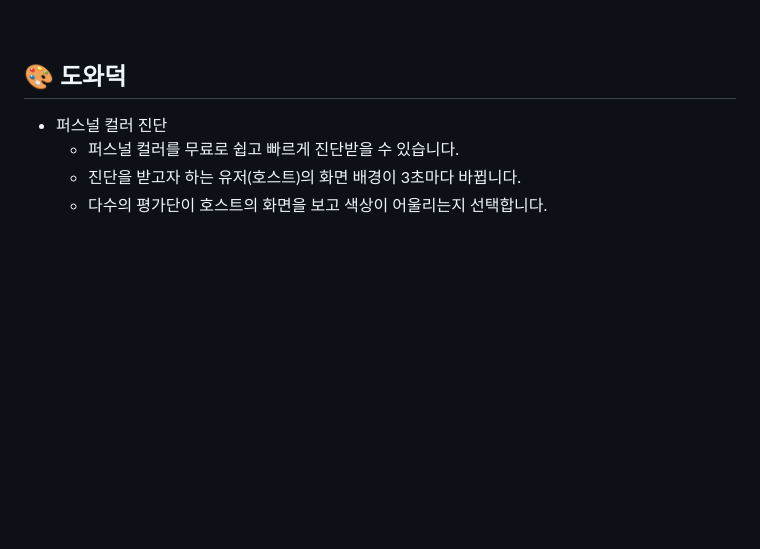
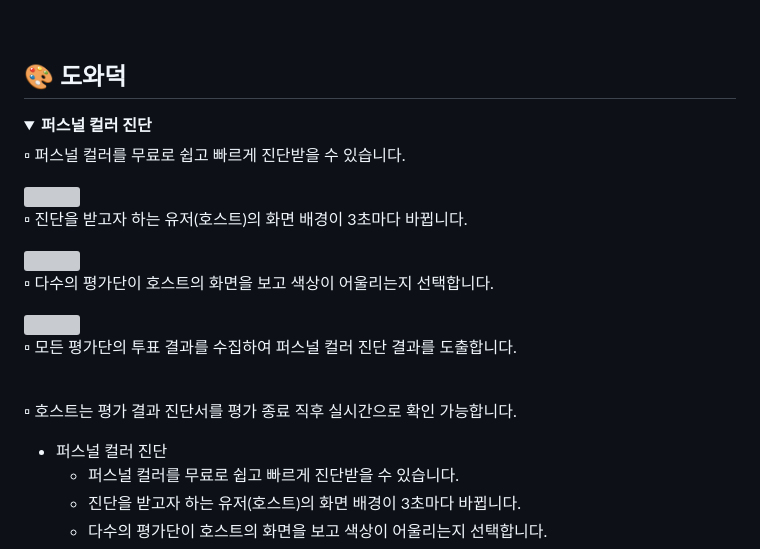
Before and after one commit to BEAUDUCK/beauduck_project, a Markdown page: README.md, the part around the change. GitHub-like rendering; folded sections open; blank space fills up the shorter version; grey boxes are pictures that could not be loaded.

Commit message:
[Docs] 리드미 수정

```diff
--- a/README.md
+++ b/README.md
@@ -57,6 +57,28 @@ SSAFY 8기 2학기 공통 프로젝트 - BeauDuck
 <br>
 
 ## 🎨 도와덕
+
+<details>
+  <summary>
+    <b>퍼스널 컬러 진단</b>
+  </summary>
+
+<div markdown="1">
+    <p>▫ 퍼스널 컬러를 무료로 쉽고 빠르게 진단받을 수 있습니다.</p>
+<img src="https://github.com/BEAUDUCK/beauduck_project/assets/93974908/e297dbc3-0a3d-4df4-b03c-7a227f1ac4f2">
+<br>
+    <p>▫ 진단을 받고자 하는 유저(호스트)의 화면 배경이 3초마다 바뀝니다.</p>
+    <img src="https://github.com/BEAUDUCK/beauduck_project/assets/93974908/82df56df-227e-43ab-8785-df3070c7a9fc">
+    <br>
+    <p>▫ 다수의 평가단이 호스트의 화면을 보고 색상이 어울리는지 선택합니다.</p>
+    <img src="https://github.com/BEAUDUCK/beauduck_project/assets/93974908/f451f7d1-8cb0-4368-918d-743634706b63">
+    <br>
+    <p>▫ 모든 평가단의 투표 결과를 수집하여 퍼스널 컬러 진단 결과를 도출합니다.</p>
+    <br>
+    <p>▫ 호스트는 평가 결과 진단서를 평가 종료 직후 실시간으로 확인 가능합니다.</p>
+
+  </div>
+</details>
 
 - 퍼스널 컬러 진단
   - 퍼스널 컬러를 무료로 쉽고 빠르게 진단받을 수 있습니다.
```
